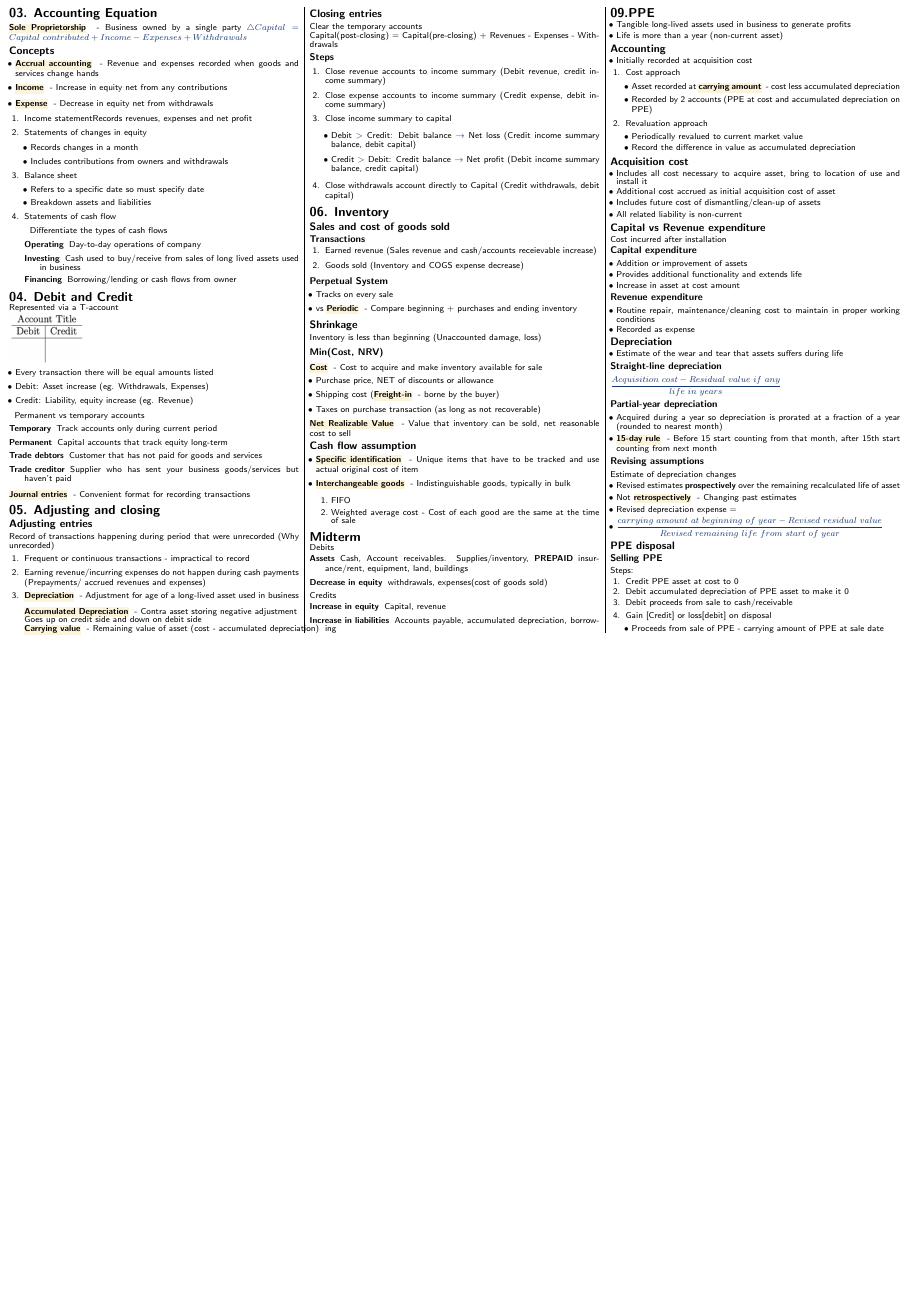
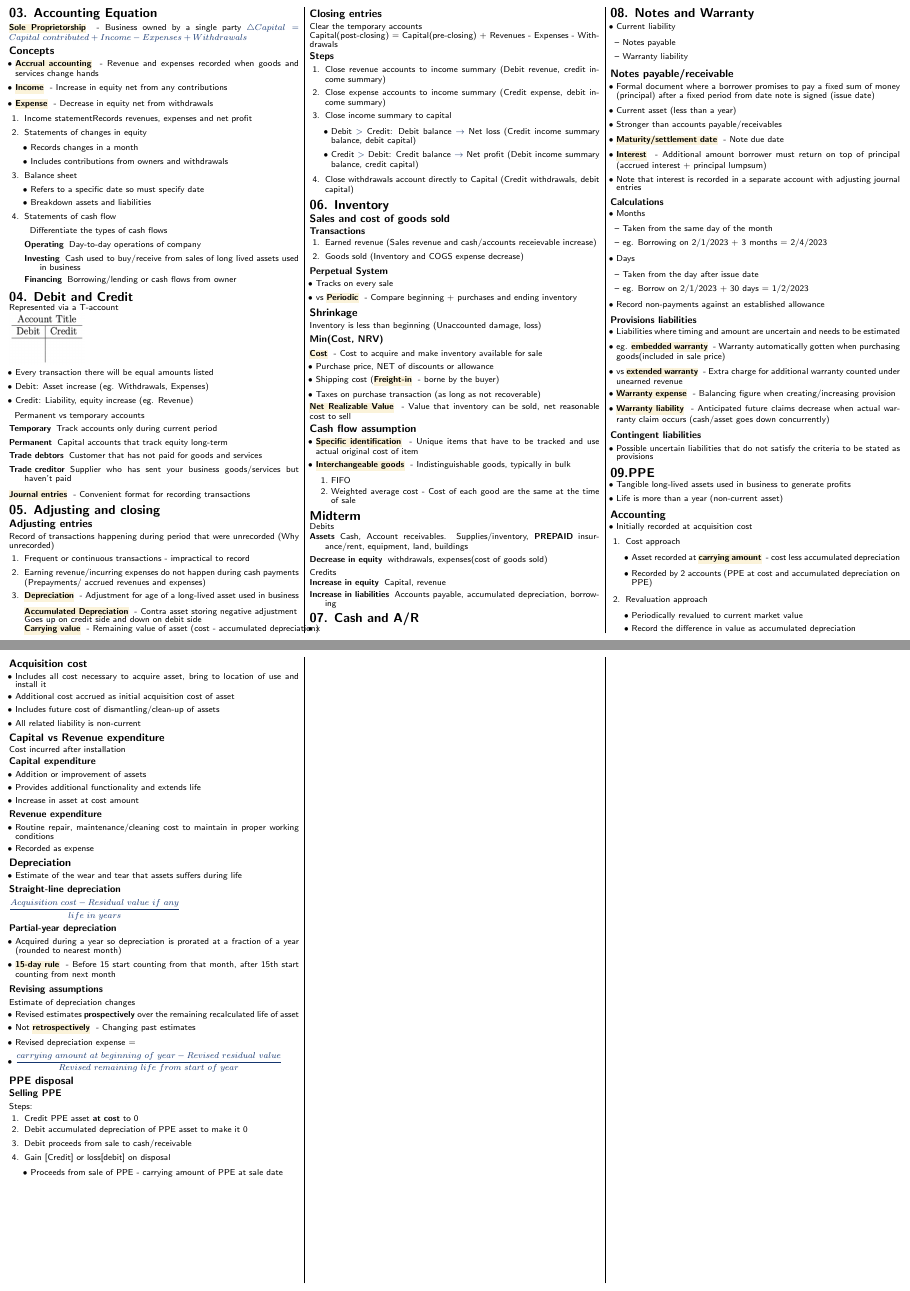
Before and after one commit to securespider/nus-cheatsheet, a LaTeX document (ACC1701x/acc1701x-cheatsheet.tex): part of page 2 of 2 before the commit and two parts of pages 2 and 3 of 3 after it, the two joined at a grey line, cut so that both start at the same text, the shorter picture padded with empty space. Compiled offline with pdfLaTeX.

Commit message:
added chapter 8 to acc1701x cheatsheet

```diff
--- a/ACC1701x/acc1701x-cheatsheet.tex
+++ b/ACC1701x/acc1701x-cheatsheet.tex
@@ -387,6 +387,54 @@ Credits
 	\item[Increase in liabilities]{Accounts payable, accumulated depreciation, borrowing}
 \end{description}
 
+\section{07. Cash and A/R}
+\begin{itemize}
+	\item x
+\end{itemize}
+\section{08. Notes and Warranty}
+\begin{itemize}
+	\item Current liability
+	\begin{itemize}
+		\item Notes payable
+		\item Warranty liability
+	\end{itemize}
+\end{itemize}
+\subsection{Notes payable/receivable}
+\begin{itemize}
+	\item Formal document where a borrower promises to pay a fixed sum of money (principal) after a fixed period from date note is signed (issue date)
+	\item Current asset (less than a year)
+	\item Stronger than accounts payable/receivables
+	\item \keyword{Maturity/settlement date}{Note due date}
+	\item \keyword{Interest}{Additional amount borrower must return on top of principal (accrued interest + principal lumpsum)}
+	\item Note that interest is recorded in a separate account with adjusting journal entries
+\end{itemize}
+\subsubsection{Calculations}
+\begin{itemize}
+	\item Months
+	\begin{itemize}
+		\item Taken from the same day of the month
+		\item eg. Borrowing on 2/1/2023 + 3 months = 2/4/2023
+	\end{itemize}
+	\item Days
+	\begin{itemize}
+		\item Taken from the day after issue date
+		\item eg. Borrow on 2/1/2023 + 30 days = 1/2/2023
+	\end{itemize}
+	\item Record non-payments against an established allowance
+\end{itemize}
+\subsubsection{Provisions liabilities}
+\begin{itemize}
+	\item Liabilities where timing and amount are uncertain and needs to be estimated
+	\item eg. \keyword{embedded warranty}{Warranty automatically gotten when purchasing goods(included in sale price)}
+	\item vs \keyword{extended warranty}{Extra charge for additional warranty counted under unearned revenue}
+	\item \keyword{Warranty expense}{Balancing figure when creating/increasing provision}
+	\item \keyword{Warranty liability}{Anticipated future claims decrease when actual warranty claim occurs (cash/asset goes down concurrently)}
+\end{itemize}
+\subsubsection{Contingent liabilities}
+\begin{itemize}
+	\item Possible uncertain liabilities that do not satisfy the criteria to be stated as provisions
+\end{itemize}
+
 \section{09.PPE}
 \begin{itemize}
 	\item Tangible long-lived assets used in business to generate profits
@@ -454,7 +502,7 @@ Estimate of depreciation changes
 \subsubsection{Selling PPE}
 Steps:
 \begin{enumerate}
-	\item Credit PPE asset at cost to 0
+	\item Credit PPE asset \textbf{at cost} to 0
 	\item Debit accumulated depreciation of PPE asset to make it 0
 	\item Debit proceeds from sale to cash/receivable
 	\item Gain [Credit] or loss[debit] on disposal
```
Also changed, not shown: ACC1701x/acc1701x-cheatsheet.pdf.
